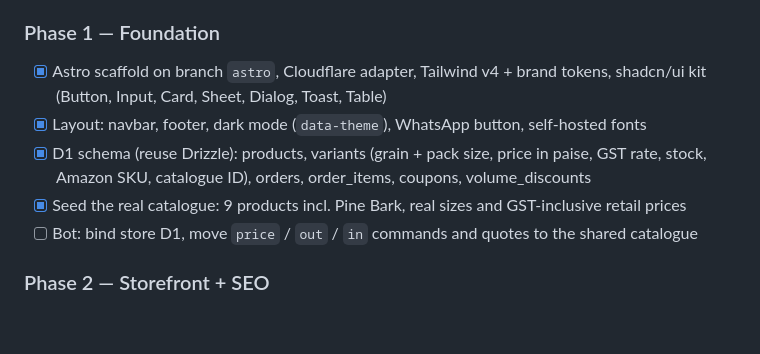
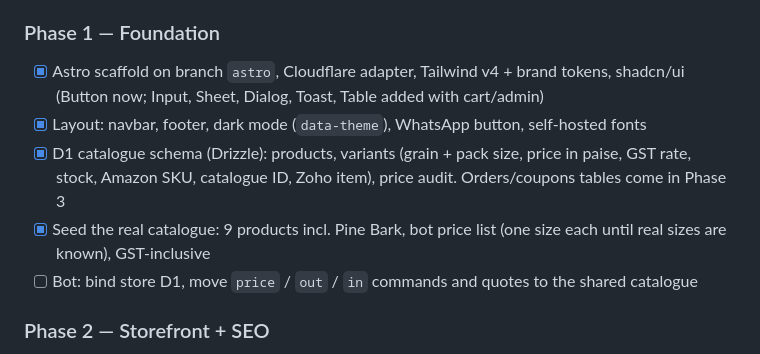
Before and after one commit to chandrakanth-bogra/maya-organics-store, a Markdown page: PLANNING.md, the part around the change. Drawn GitHub-style; blank space fills up the shorter version.

Commit message:
Plan: accurate Phase 1 status

```diff
--- a/PLANNING.md
+++ b/PLANNING.md
@@ -51,10 +51,10 @@ OTP rules: Turnstile before sending (stops SMS-pumping fraud), 6 digits, 5-minut
 - [ ] Archive old repo `MayaOrganics`, delete its Worker `mayaorganics`
 
 ### Phase 1 — Foundation
-- [x] Astro scaffold on branch `astro`, Cloudflare adapter, Tailwind v4 + brand tokens, shadcn/ui kit (Button, Input, Card, Sheet, Dialog, Toast, Table)
+- [x] Astro scaffold on branch `astro`, Cloudflare adapter, Tailwind v4 + brand tokens, shadcn/ui (Button now; Input, Sheet, Dialog, Toast, Table added with cart/admin)
 - [x] Layout: navbar, footer, dark mode (`data-theme`), WhatsApp button, self-hosted fonts
-- [x] D1 schema (reuse Drizzle): products, variants (grain + pack size, price in paise, GST rate, stock, Amazon SKU, catalogue ID), orders, order_items, coupons, volume_discounts
-- [x] Seed the real catalogue: 9 products incl. Pine Bark, real sizes and GST-inclusive retail prices
+- [x] D1 catalogue schema (Drizzle): products, variants (grain + pack size, price in paise, GST rate, stock, Amazon SKU, catalogue ID, Zoho item), price audit. Orders/coupons tables come in Phase 3
+- [x] Seed the real catalogue: 9 products incl. Pine Bark, bot price list (one size each until real sizes are known), GST-inclusive
 - [ ] Bot: bind store D1, move `price` / `out` / `in` commands and quotes to the shared catalogue
 
 ### Phase 2 — Storefront + SEO
```
